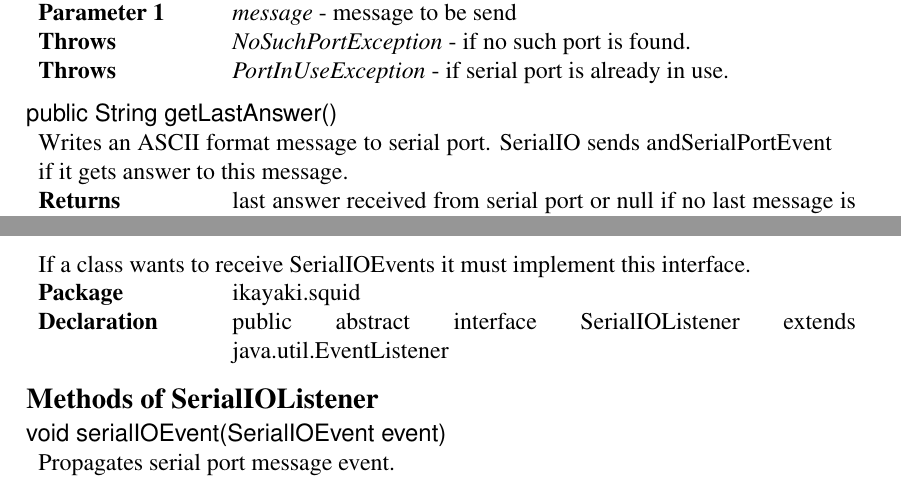
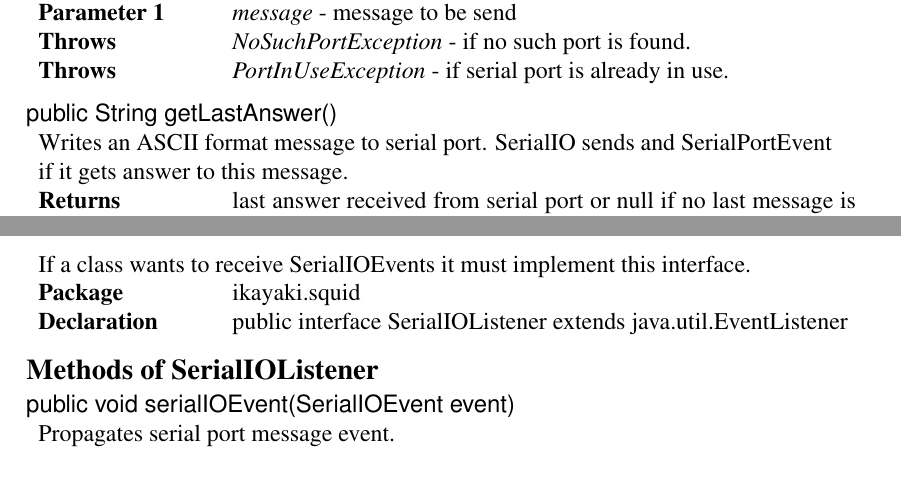
Before and after one commit to luontola/ikayaki, a LaTeX document (docs/latex/suunnittelu/dokumentti.tex, which reads docs/latex/suunnittelu/core-serial.tex): two parts of pages 47 and 48 of 75, joined at a grey line, cut so that both start at the same text. Compiled offline with pdfLaTeX.

Commit message:
no message

```diff
--- a/docs/latex/suunnittelu/core-serial.tex
+++ b/docs/latex/suunnittelu/core-serial.tex
@@ -32,7 +32,7 @@
 
 \beginMethod{getLastAnswer()}
 \methodDeclaration{public String getLastAnswer()}
-\methodComment{Writes an ASCII format message to serial port. SerialIO sends andSerialPortEvent if it gets answer to this message.}
+\methodComment{Writes an ASCII format message to serial port. SerialIO sends and SerialPortEvent if it gets answer to this message.}
 \methodReturn{last answer received from serial port or null if no last message is available.}
 \closeMethod
 
@@ -116,14 +116,15 @@
 \methodReturn{The message in ASCII form that was received from serial port.}
 \closeMethod
 
+
 \beginClass{SerialIOListener}
 \classComment{If a class wants to receive SerialIOEvents it must implement this interface.}
 \classPackage{ikayaki.squid}
-\classDeclaration{public abstract interface SerialIOListener extends java.util.EventListener}
+\classDeclaration{public interface SerialIOListener extends java.util.EventListener}
 \closeClass
 
 \beginMethod{serialIOEvent(SerialIOEvent)}
-\methodDeclaration{void serialIOEvent(SerialIOEvent event) }
+\methodDeclaration{public void serialIOEvent(SerialIOEvent event) }
 \methodComment{Propagates serial port message event.}
 \methodParam{event}{the event that happened.}
 \closeMethod
```
